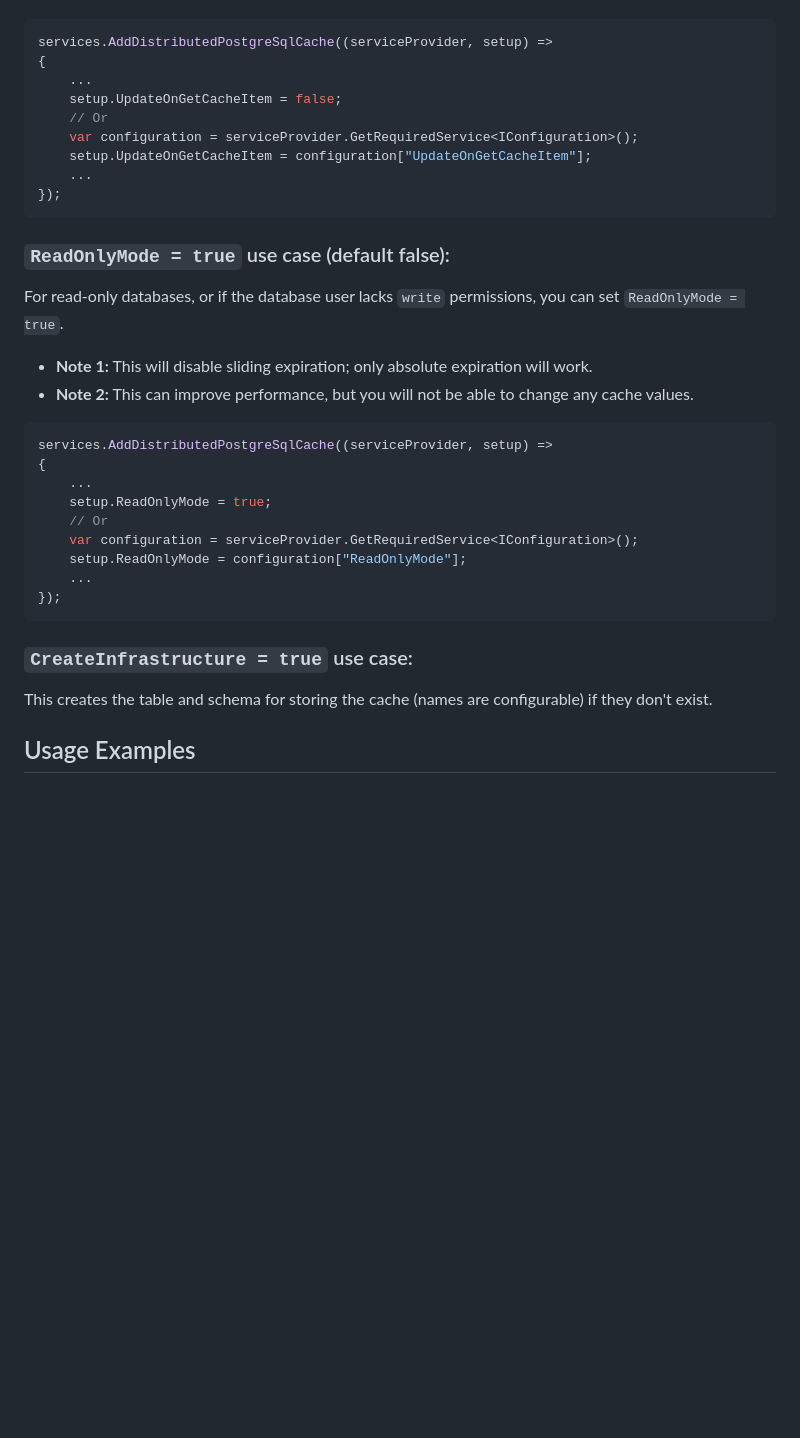
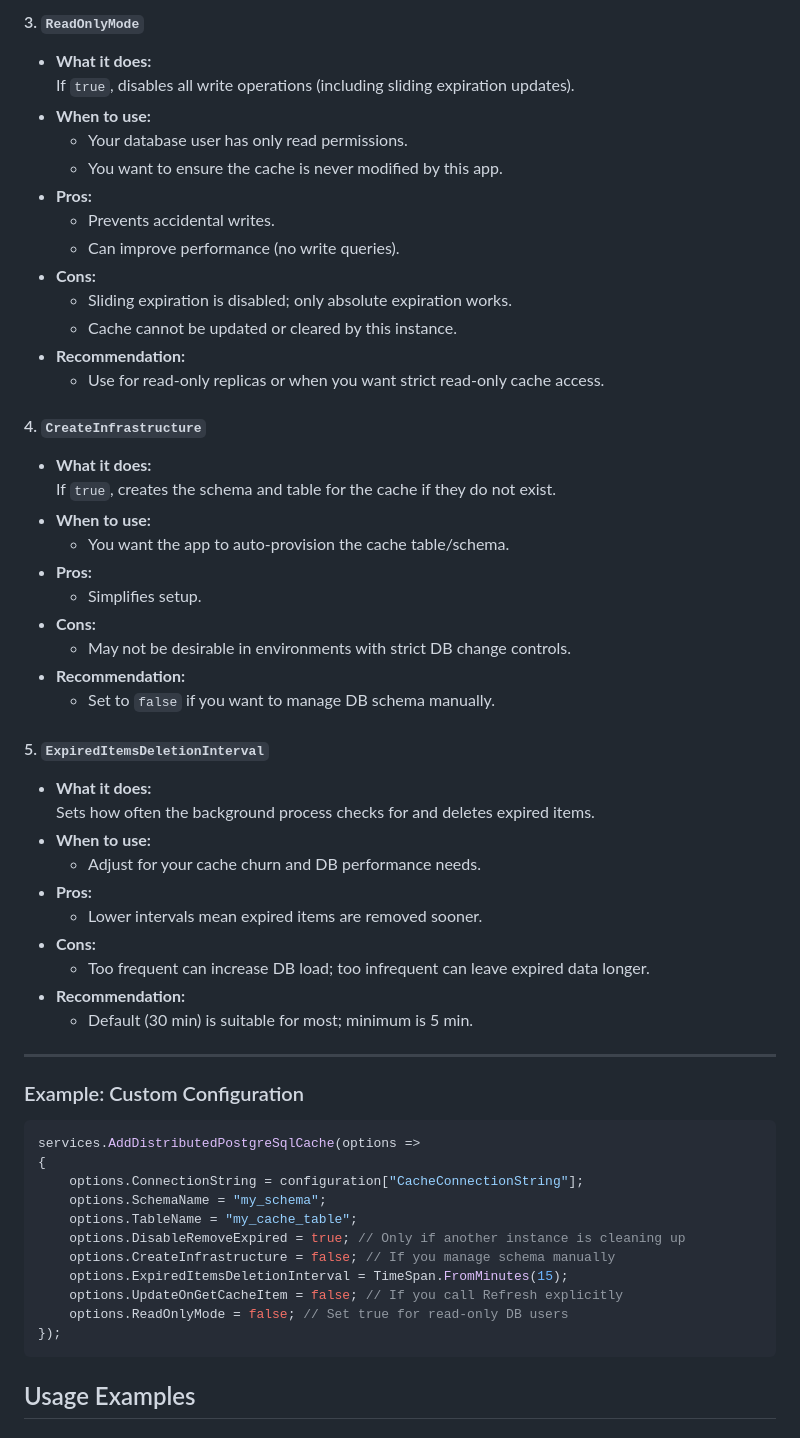
Before and after one commit to leonibr/community-extensions-cache-postgres, a Markdown page: README.md, the part around the change printed below. Drawn GitHub-style; blank space fills up the shorter version.

Commit message:
docs: Revise cache configuration options
- Enhanced the section on configuration options with detailed descriptions and usage guidance.

````diff
--- a/README.md
+++ b/README.md
@@ -114,38 +158,62 @@ If you (or the implementation using this cache) are explicitly calling `IDistrib
+#### 3. `ReadOnlyMode`
+
+- **What it does:**
+  If `true`, disables all write operations (including sliding expiration updates).
+- **When to use:**
+  - Your database user has only read permissions.
+  - You want to ensure the cache is never modified by this app.
+- **Pros:**
+  - Prevents accidental writes.
+  - Can improve performance (no write queries).
+- **Cons:**
+  - Sliding expiration is disabled; only absolute expiration works.
+  - Cache cannot be updated or cleared by this instance.
+- **Recommendation:**
+  - Use for read-only replicas or when you want strict read-only cache access.
+
+#### 4. `CreateInfrastructure`
+
+- **What it does:**
+  If `true`, creates the schema and table for the cache if they do not exist.
+- **When to use:**
+  - You want the app to auto-provision the cache table/schema.
+- **Pros:**
+  - Simplifies setup.
+- **Cons:**
+  - May not be desirable in environments with strict DB change controls.
+- **Recommendation:**
+  - Set to `false` if you want to manage DB schema manually.
+
+#### 5. `ExpiredItemsDeletionInterval`
+
+- **What it does:**
+  Sets how often the background process checks for and deletes expired items.
+- **When to use:**
+  - Adjust for your cache churn and DB performance needs.
+- **Pros:**
+  - Lower intervals mean expired items are removed sooner.
+- **Cons:**
+  - Too frequent can increase DB load; too infrequent can leave expired data longer.
+- **Recommendation:**
+  - Default (30 min) is suitable for most; minimum is 5 min.
+
+---
+
+### Example: Custom Configuration
 
 ```csharp
-services.AddDistributedPostgreSqlCache((serviceProvider, setup) =>
+services.AddDistributedPostgreSqlCache(options =>
 {
-    ...
-    setup.UpdateOnGetCacheItem = false;
-    // Or
-    var configuration = serviceProvider.GetRequiredService<IConfiguration>();
-    setup.UpdateOnGetCacheItem = configuration["UpdateOnGetCacheItem"];
-    ...
+    options.ConnectionString = configuration["CacheConnectionString"];
+    options.SchemaName = "my_schema";
+    options.TableName = "my_cache_table";
+    options.DisableRemoveExpired = true; // Only if another instance is cleaning up
+    options.CreateInfrastructure = false; // If you manage schema manually
+    options.ExpiredItemsDeletionInterval = TimeSpan.FromMinutes(15);
+    options.UpdateOnGetCacheItem = false; // If you call Refresh explicitly
+    options.ReadOnlyMode = false; // Set true for read-only DB users
 });
 ```
-
-### `ReadOnlyMode = true` use case (default false):
-
-For read-only databases, or if the database user lacks `write` permissions, you can set `ReadOnlyMode = true`.
-
-- **Note 1:** This will disable sliding expiration; only absolute expiration will work.
-- **Note 2:** This can improve performance, but you will not be able to change any cache values.
-
-```csharp
-services.AddDistributedPostgreSqlCache((serviceProvider, setup) =>
-{
-    ...
-    setup.ReadOnlyMode = true;
-    // Or
-    var configuration = serviceProvider.GetRequiredService<IConfiguration>();
-    setup.ReadOnlyMode = configuration["ReadOnlyMode"];
-    ...
-});
-```
-
-### `CreateInfrastructure = true` use case:
-
-This creates the table and schema for storing the cache (names are configurable) if they don't exist.
 
 ## Usage Examples
 
````
Also changed, not shown: other parts of README.md (+50 -6 lines).
